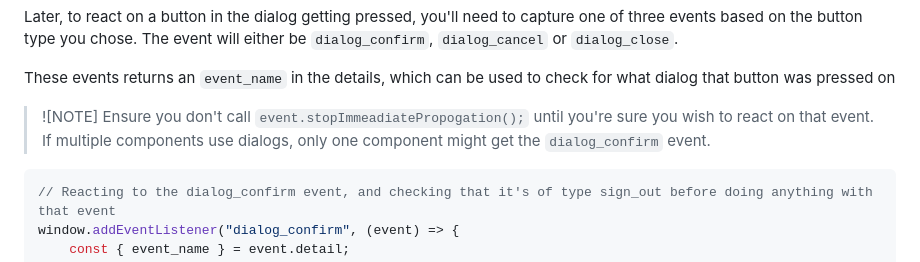
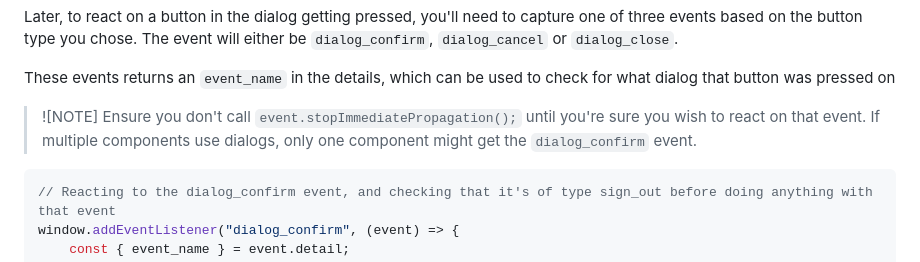
Before and after one commit to thelegendofmario/open-scouting, a Markdown page: docs/Client_Systems.md, the part around the change. Rendered like a GitHub page.

````diff
--- a/docs/Client_Systems.md
+++ b/docs/Client_Systems.md
@@ -85,7 +85,7 @@ Later, to react on a button in the dialog getting pressed, you'll need to captur
 These events returns an `event_name` in the details, which can be used to check for what dialog that button was pressed on
 
 > ![NOTE]
-> Ensure you don't call `event.stopImmeadiatePropogation();` until you're sure you wish to react on that event. If multiple components use dialogs, only one component might get the `dialog_confirm` event.
+> Ensure you don't call `event.stopImmediatePropagation();` until you're sure you wish to react on that event. If multiple components use dialogs, only one component might get the `dialog_confirm` event.
 
 ```js
 // Reacting to the dialog_confirm event, and checking that it's of type sign_out before doing anything with that event
````
Also changed, not shown: docs/ROADMAP.md (+1 -2 lines), docs/Release_Checklist.md (added, +19 -0 lines).
